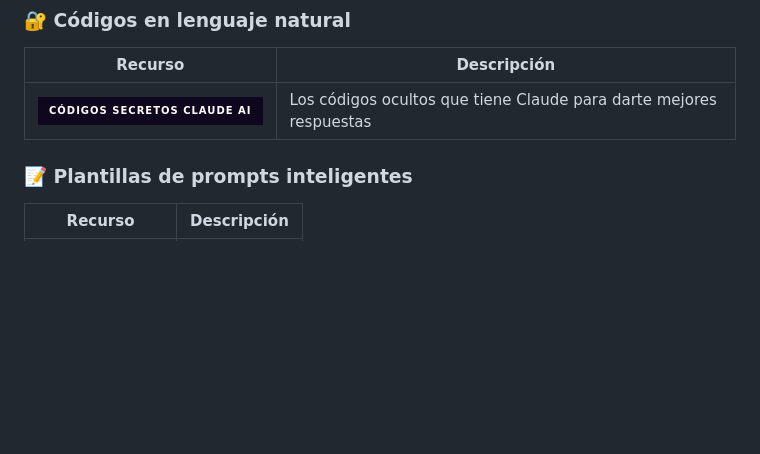
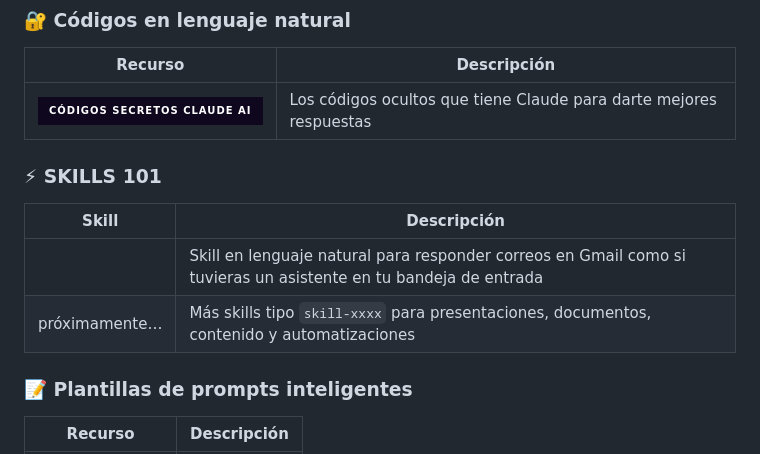
Before and after one commit to jonatancorrea-ai/serie-claude-101-recursos, a Markdown page: README.md, the part around the change. Rendered like a GitHub page; badges without logos; blank space fills up the shorter version.

Commit message:
Add SKILLS 101 section to README
Added a new section for SKILLS 101 with skills descriptions.

```diff
--- a/README.md
+++ b/README.md
@@ -21,6 +21,13 @@ Recursos gratuitos de la serie **CLAUDE 101: De novato a experto ⚡** para que
 | Recurso | Descripción |
 |--------|-------------|
 | [![Códigos Secretos Claude AI](https://img.shields.io/badge/Códigos%20Secretos%20Claude%20AI-0f071e?style=for-the-badge&logoColor=f7f7f7)](CODIGOS-SECRETOS-CLAUDE-AI/codigos-secretos-claude-ai.md) | Los códigos ocultos que tiene Claude para darte mejores respuestas |
+
+### ⚡ SKILLS 101
+
+| Skill | Descripción |
+| --- | --- |
+| [](skill-emails/skill-responder-correos-gmail.md) | Skill en lenguaje natural para responder correos en Gmail como si tuvieras un asistente en tu bandeja de entrada |
+| próximamente… | Más skills tipo `skill-xxxx` para presentaciones, documentos, contenido y automatizaciones |
 
 ### 📝 Plantillas de prompts inteligentes
 
```
